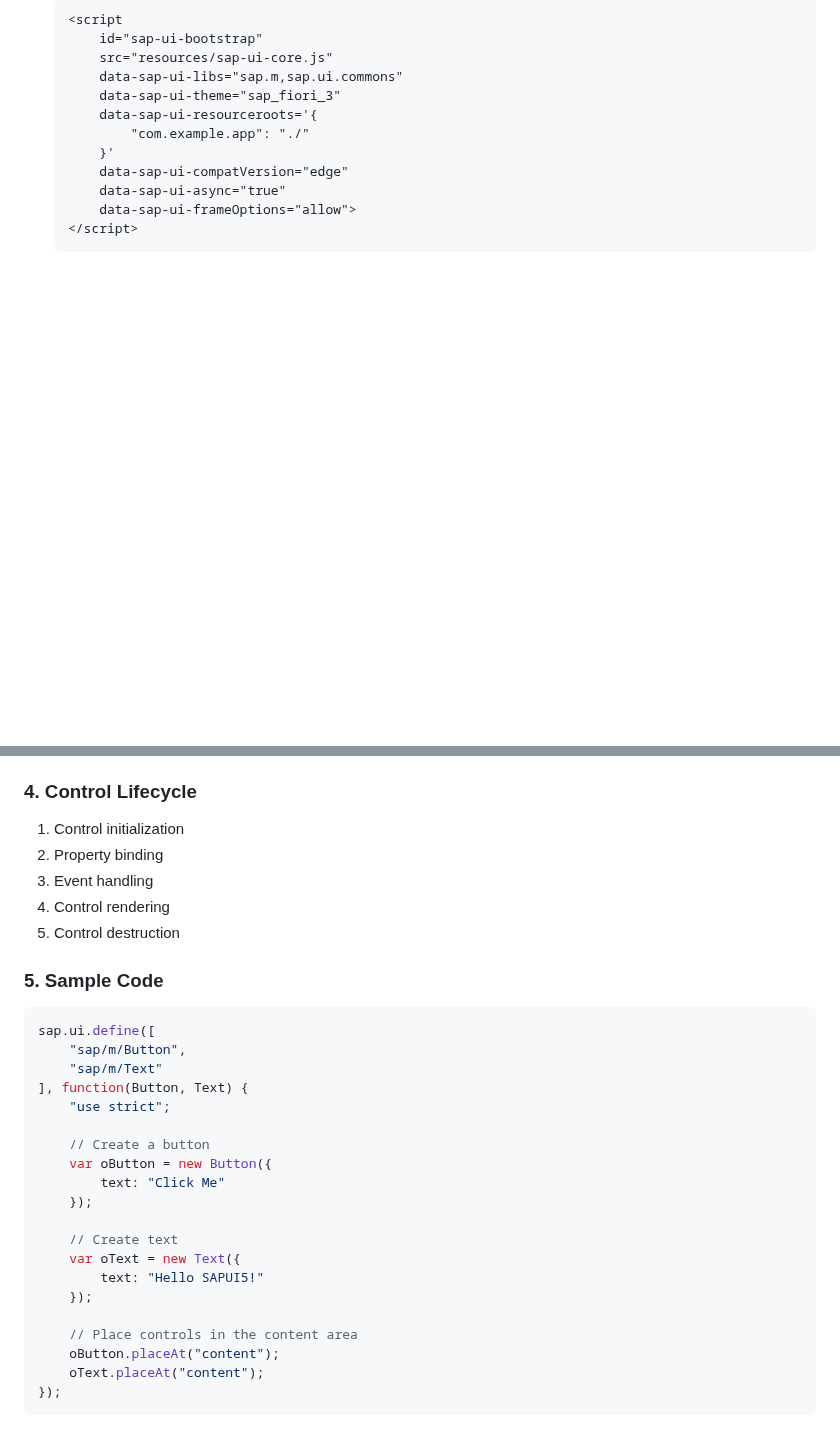
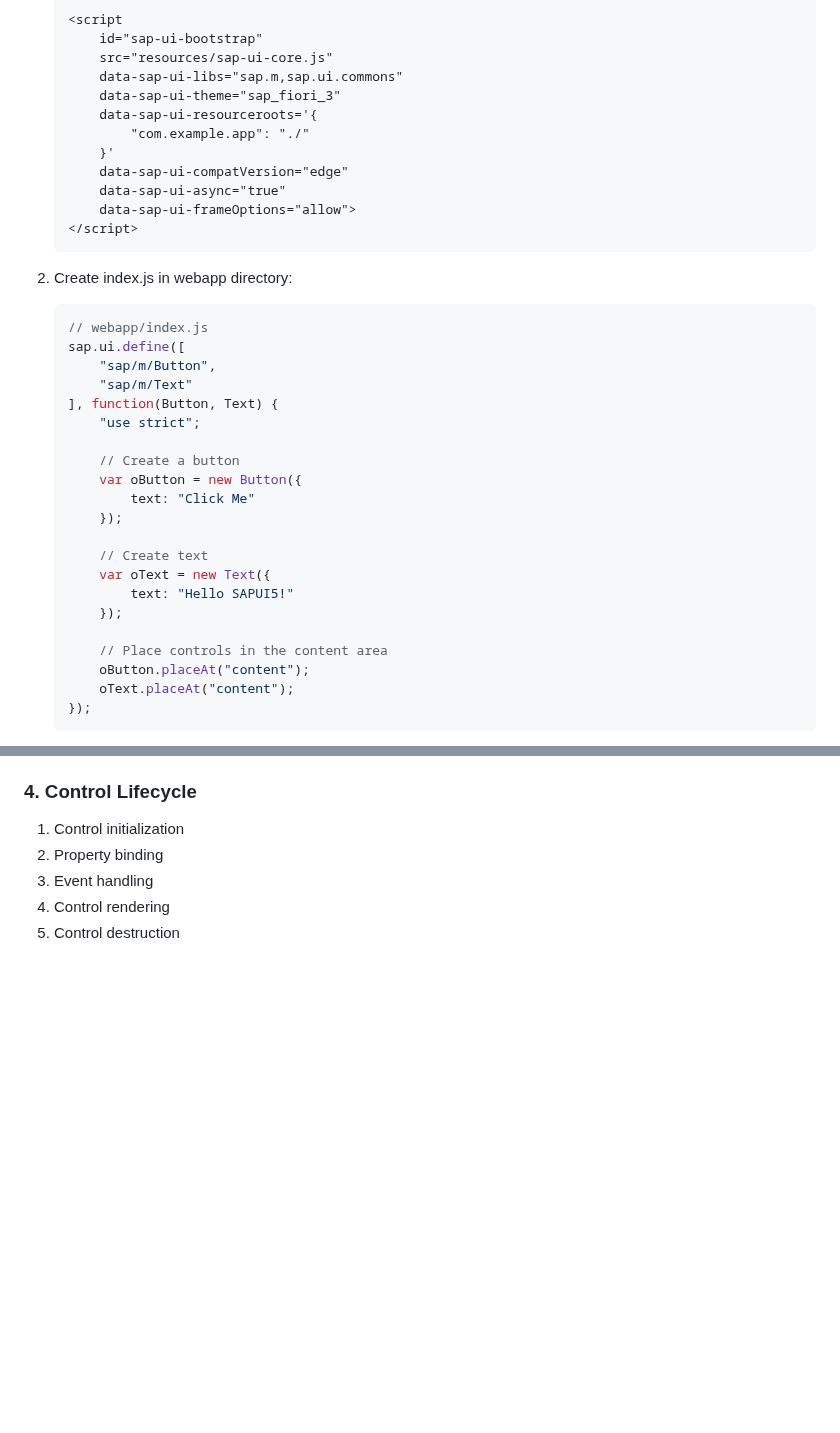
Before and after one commit to natandaniel/sapui5, a Markdown page: README.md, 2 parts joined by grey strips. Drawn GitHub-style; blank space fills up the shorter version.

Commit message:
updating controls

````diff
--- a/README.md
+++ b/README.md
@@ -189,3 +189,28 @@
    </script>
    ```
 
+2. Create index.js in webapp directory:
+   ```javascript
+   // webapp/index.js
+   sap.ui.define([
+       "sap/m/Button",
+       "sap/m/Text"
+   ], function(Button, Text) {
+       "use strict";
+
+       // Create a button
+       var oButton = new Button({
+           text: "Click Me"
+       });
+
+       // Create text
+       var oText = new Text({
+           text: "Hello SAPUI5!"
+       });
+
+       // Place controls in the content area
+       oButton.placeAt("content");
+       oText.placeAt("content");
+   });
+   ```
+
@@ -201,27 +252,3 @@
 3. Event handling
 4. Control rendering
 5. Control destruction
-
-### 5. Sample Code
-```javascript
-sap.ui.define([
-    "sap/m/Button",
-    "sap/m/Text"
-], function(Button, Text) {
-    "use strict";
-
-    // Create a button
-    var oButton = new Button({
-        text: "Click Me"
-    });
-
-    // Create text
-    var oText = new Text({
-        text: "Hello SAPUI5!"
-    });
-
-    // Place controls in the content area
-    oButton.placeAt("content");
-    oText.placeAt("content");
-});
-```
````
Also changed, not shown: other parts of README.md (+26 -0 lines).
